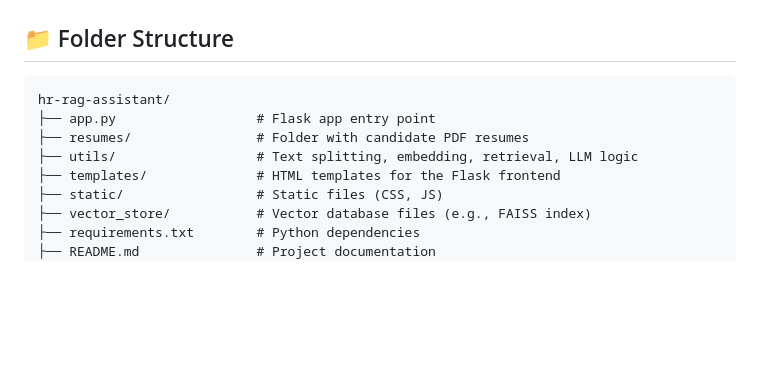
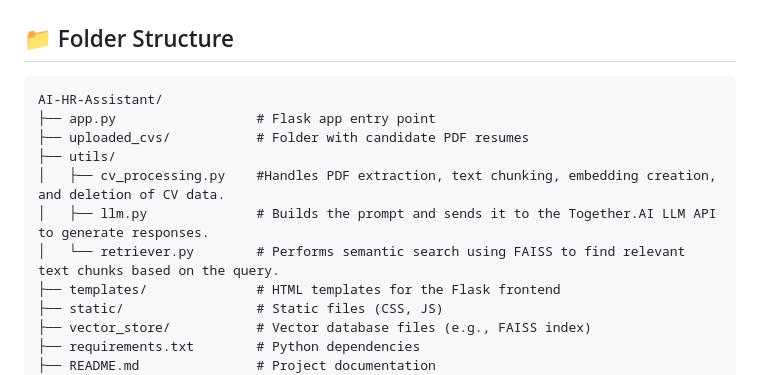
Before and after one commit to ankit-singh-666/magure_ai_resume, a Markdown page: README.md, the part around the change. GitHub-like rendering; blank space fills up the shorter version.

````diff
--- a/README.md
+++ b/README.md
@@ -87,10 +87,13 @@ http://localhost:5000
 ## 📁 Folder Structure
 
 ```
-hr-rag-assistant/
+AI-HR-Assistant/
 ├── app.py                  # Flask app entry point
-├── resumes/                # Folder with candidate PDF resumes
-├── utils/                  # Text splitting, embedding, retrieval, LLM logic
+├── uploaded_cvs/           # Folder with candidate PDF resumes
+├── utils/
+│   ├── cv_processing.py    #Handles PDF extraction, text chunking, embedding creation, and deletion of CV data.
+│   ├── llm.py              # Builds the prompt and sends it to the Together.AI LLM API to generate responses.
+│   └── retriever.py        # Performs semantic search using FAISS to find relevant text chunks based on the query.
 ├── templates/              # HTML templates for the Flask frontend
 ├── static/                 # Static files (CSS, JS)
 ├── vector_store/           # Vector database files (e.g., FAISS index)
````
